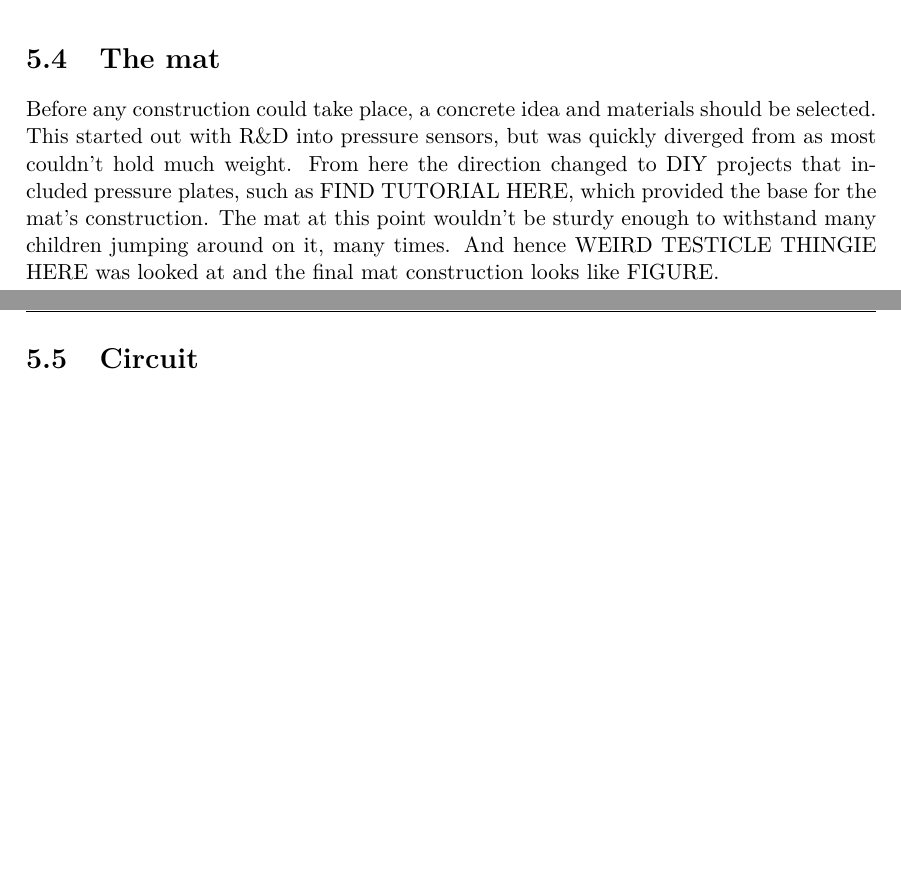
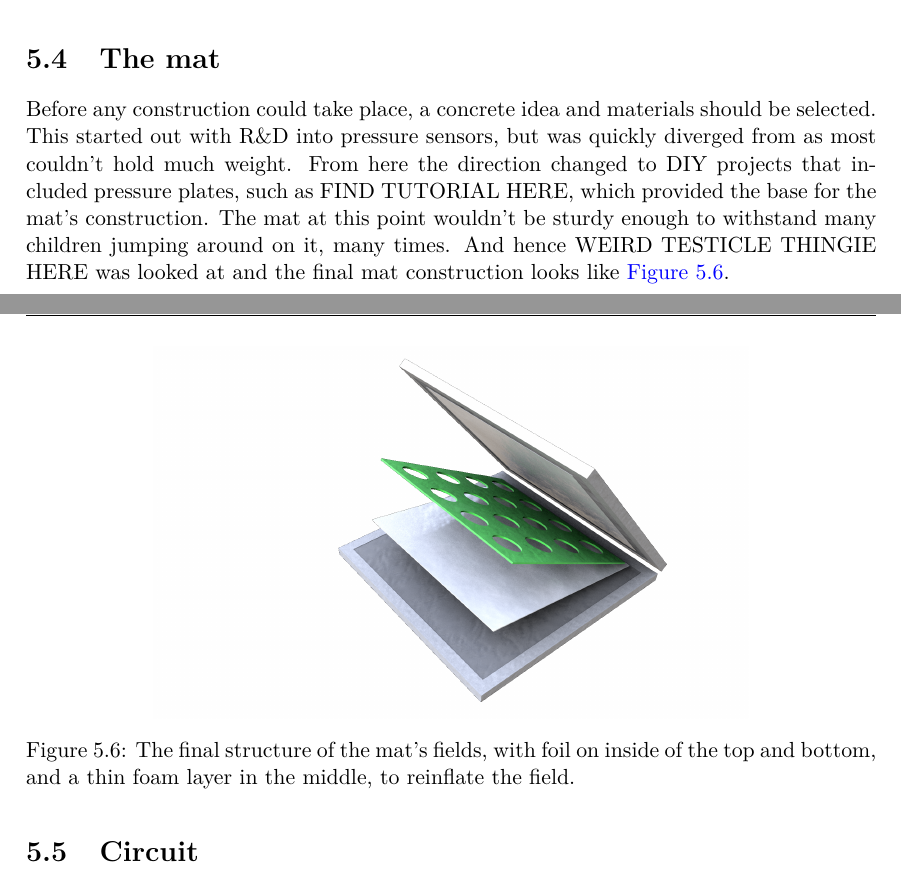
Before and after one commit to totalfreak/medialogyp4, a LaTeX thesis (Main.tex, which reads include/Implemention.tex): two parts of pages 42 and 43 of 57, joined at a grey line, cut so that both start at the same text, the shorter picture padded with empty space. Compiled offline with pdfLaTeX.

Commit message:
Added render of mat insides

```diff
--- a/include/Implemention.tex
+++ b/include/Implemention.tex
@@ -126,7 +126,14 @@ In order to conceal wires and micro controllers and to construct an easy way of
 		\end{figure}
 
 \section{The mat}%Daniel
-	Before any construction could take place, a concrete idea and materials should be selected. This started out with R\&D into pressure sensors, but was quickly diverged from as most couldn't hold much weight. From here the direction changed to DIY projects that included pressure plates, such as FIND TUTORIAL HERE, which provided the base for the mat's construction. The mat at this point wouldn't be sturdy enough to withstand many children jumping around on it, many times. And hence WEIRD TESTICLE THINGIE HERE was looked at and the final mat construction looks like FIGURE.\\
+	Before any construction could take place, a concrete idea and materials should be selected. This started out with R\&D into pressure sensors, but was quickly diverged from as most couldn't hold much weight. From here the direction changed to DIY projects that included pressure plates, such as FIND TUTORIAL HERE, which provided the base for the mat's construction. The mat at this point wouldn't be sturdy enough to withstand many children jumping around on it, many times. And hence WEIRD TESTICLE THINGIE HERE was looked at and the final mat construction looks like \autoref{fig:finalMat}.\\
+
+	\begin{figure}[H]
+		\centering
+		\includegraphics[width=0.7\linewidth]{figure/Implementation/Medialogyp4mat}
+		\caption{The final structure of the mat's fields, with foil on inside of the top and bottom, and a thin foam layer in the middle, to reinflate the field.}
+		\label{fig:finalMat}
+	\end{figure}
 
 
 \section{Circuit}
```
Also changed, not shown: figure/Implementation/Medialogyp4mat.png (added).
